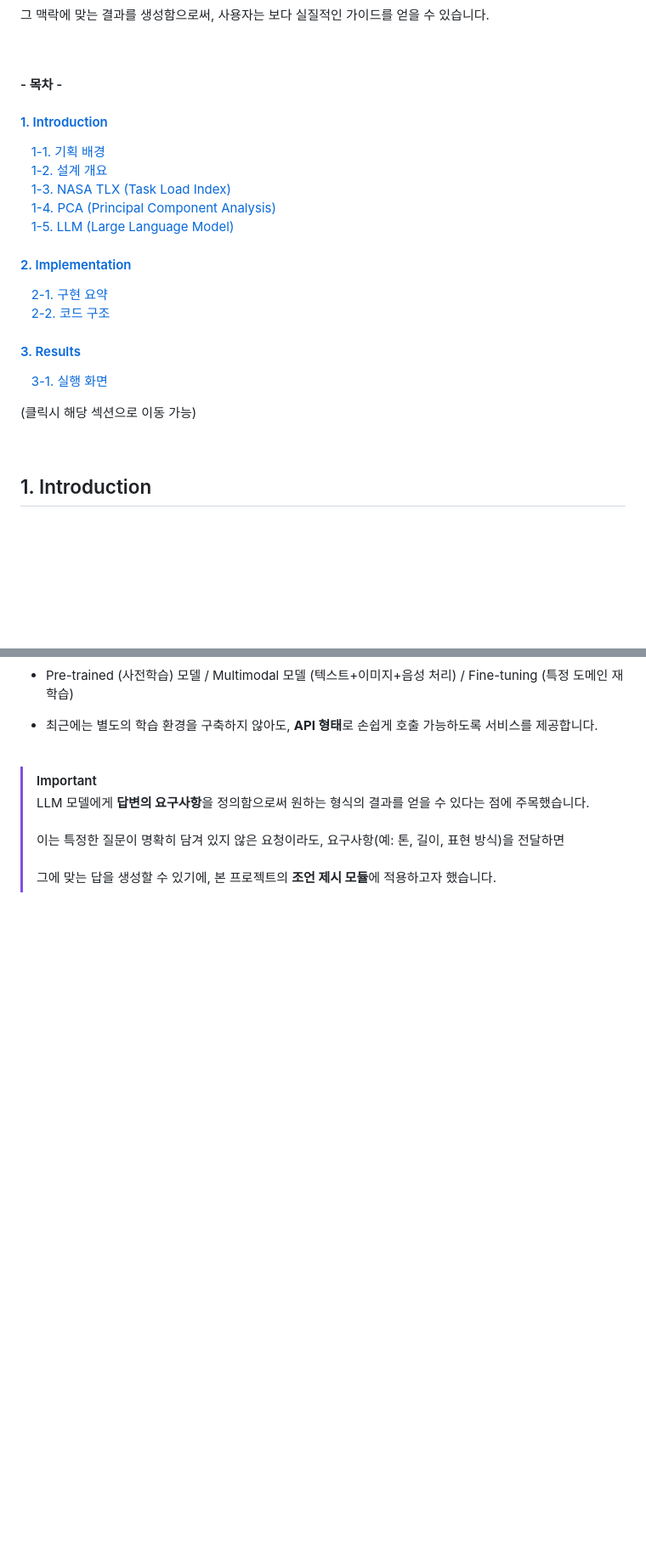
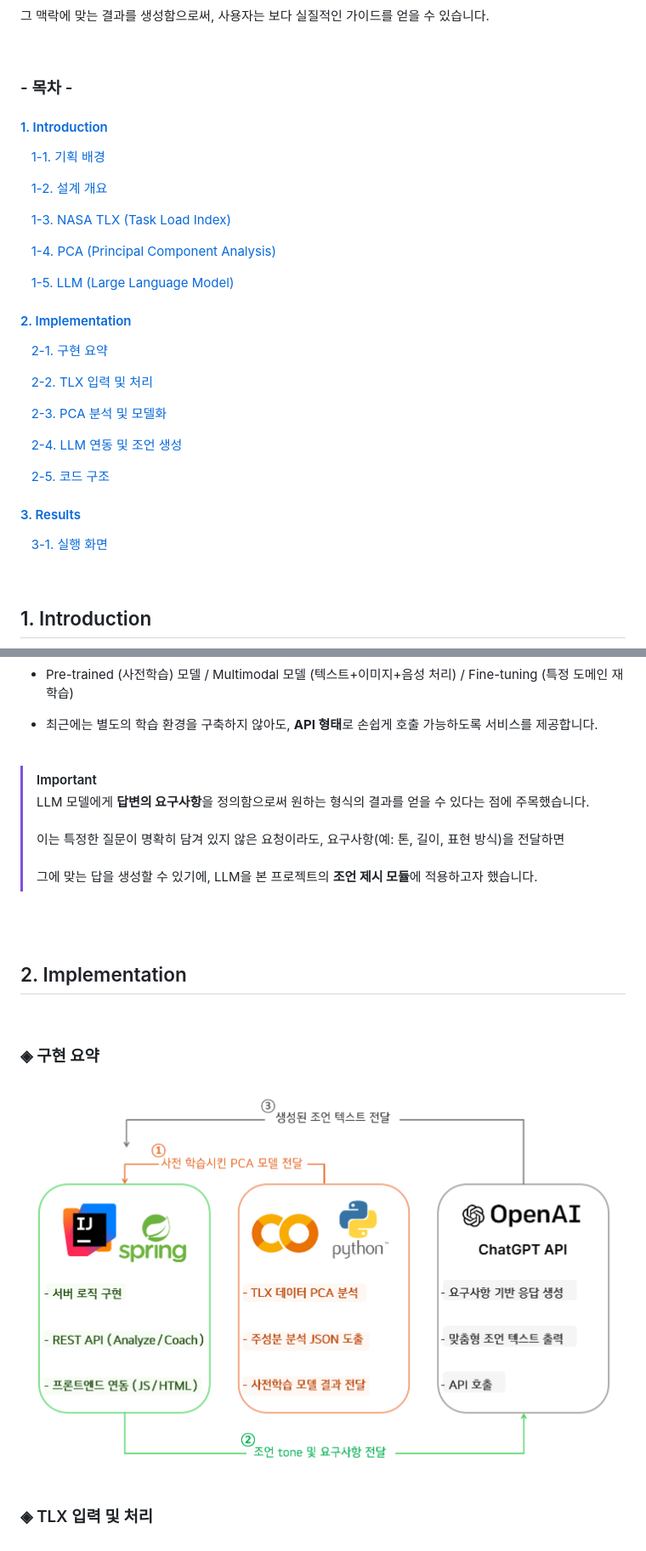
Before and after one commit to HyeJinSeok/2024-Graduation-Work, a Markdown page: README.md, 2 parts joined by grey strips. Shown: that part at 85% size. Rendered like a GitHub page; pictures changed too: images/summary.png (added); blank space fills up the shorter version.

```diff
--- a/README.md
+++ b/README.md
@@ -10,17 +10,28 @@
 
 <br>
 
-#### - 목차 -
+### - 목차 -
 
 #### [1. Introduction](#1-introduction)
 &nbsp;&nbsp; [1-1. 기획 배경](#-기획-배경)
+
 &nbsp;&nbsp; [1-2. 설계 개요](#-설계-개요)
+
 &nbsp;&nbsp; [1-3. NASA TLX (Task Load Index)](#-nasa-tlx-task-load-index)
+
 &nbsp;&nbsp; [1-4. PCA (Principal Component Analysis)](#-pca-principal-component-analysis)
+
 &nbsp;&nbsp; [1-5. LLM (Large Language Model)](#-llm-large-language-model)
 
 #### [2. Implementation](#2-implementation)
-&nbsp;&nbsp; [2-1. 구현 요약](#-예시-소주제1)
-&nbsp;&nbsp; [2-2. 코드 구조](#-예시-소주제2)
+&nbsp;&nbsp; [2-1. 구현 요약](#-구현-요약)
+
+&nbsp;&nbsp; [2-2. TLX 입력 및 처리](#-tlx-입력-및-처리)
+
+&nbsp;&nbsp; [2-3. PCA 분석 및 모델화](#-pca-분석-및-모델화)
+
+&nbsp;&nbsp; [2-4. LLM 연동 및 조언 생성](#-llm-연동-및-조언-생성)
+
+&nbsp;&nbsp; [2-5. 코드 구조](#-코드-구조)
 
 #### [3. Results](#3-results)
@@ -28,5 +39,4 @@
 
-(클릭시 해당 섹션으로 이동 가능)
 
 <br>
 
@@ -154,4 +164,17 @@ PCA의 원리는 "**PC1과 PC2만으로도** 데이터의 큰 흐름을 이해
 > [!IMPORTANT]
 > LLM 모델에게 **답변의 요구사항**을 정의함으로써 원하는 형식의 결과를 얻을 수 있다는 점에 주목했습니다. <br><br>
 > 이는 특정한 질문이 명확히 담겨 있지 않은 요청이라도, 요구사항(예: 톤, 길이, 표현 방식)을 전달하면 <br><br>
-> 그에 맞는 답을 생성할 수 있기에, 본 프로젝트의 **조언 제시 모듈**에 적용하고자 했습니다.
+> 그에 맞는 답을 생성할 수 있기에, LLM을 본 프로젝트의 **조언 제시 모듈**에 적용하고자 했습니다.
+
+<br><br>
+
+## 2. Implementation
+
+<br>
+
+### ◈ 구현 요약
+
+<img src="./images/summary.png" width="800" alt="구현 요약" />
+
+
+### ◈ TLX 입력 및 처리
```
Also changed, not shown: other parts of README.md (+17 -17 lines).
